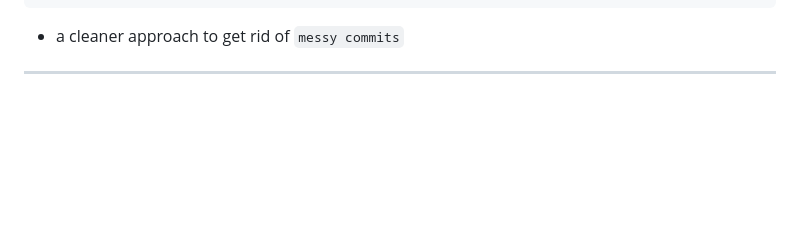
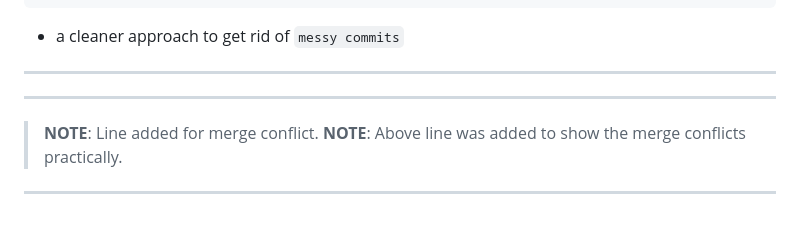
Before and after one commit to farxxq/devops-explorations, a Markdown page: git-explorations/basics/merge_branches.md, the part around the change. GitHub-like rendering; blank space fills up the shorter version.

Commit message:
Making a merge conflict

````diff
--- a/git-explorations/basics/merge_branches.md
+++ b/git-explorations/basics/merge_branches.md
@@ -128,3 +128,9 @@ Feature Commit 2
 ```
 - a cleaner approach to get rid of `messy commits`
 ---
+
+---
+
+> **NOTE**: Line added for merge conflict.
+> **NOTE**: Above line was added to show the merge conflicts practically.
+---
````
